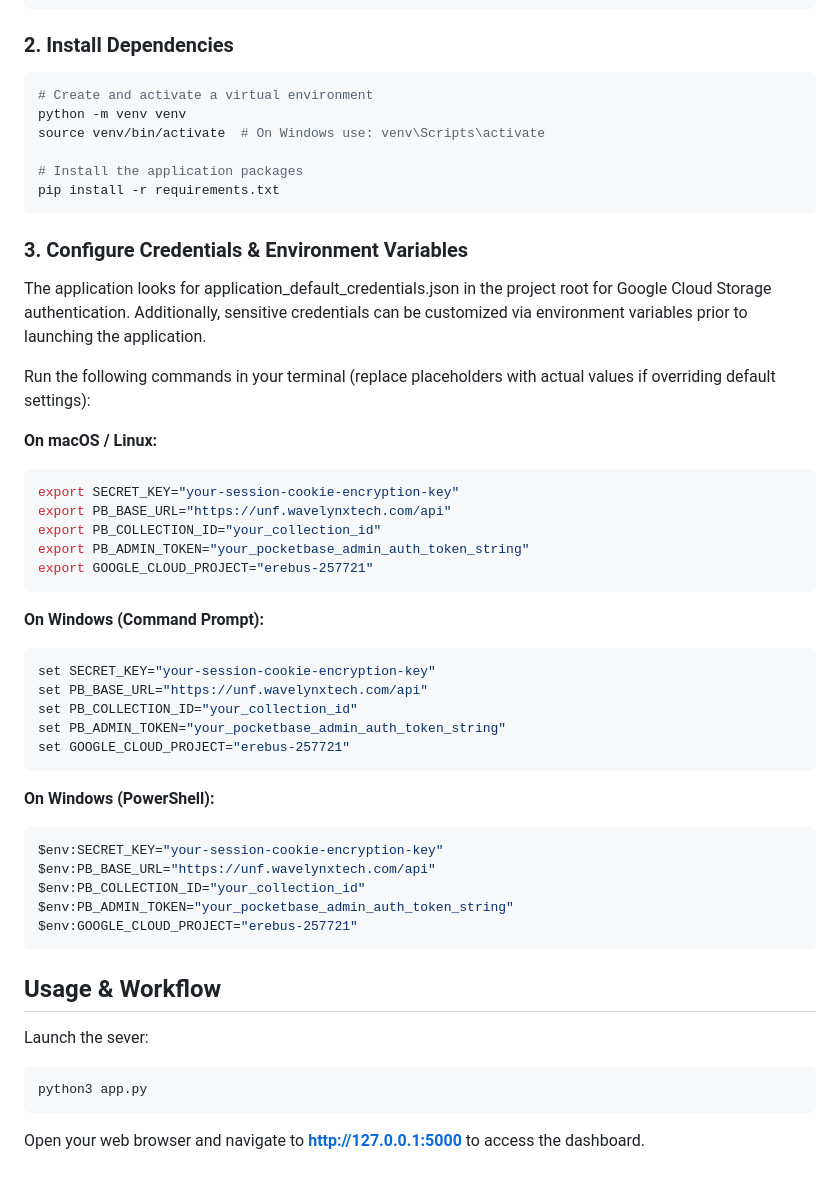
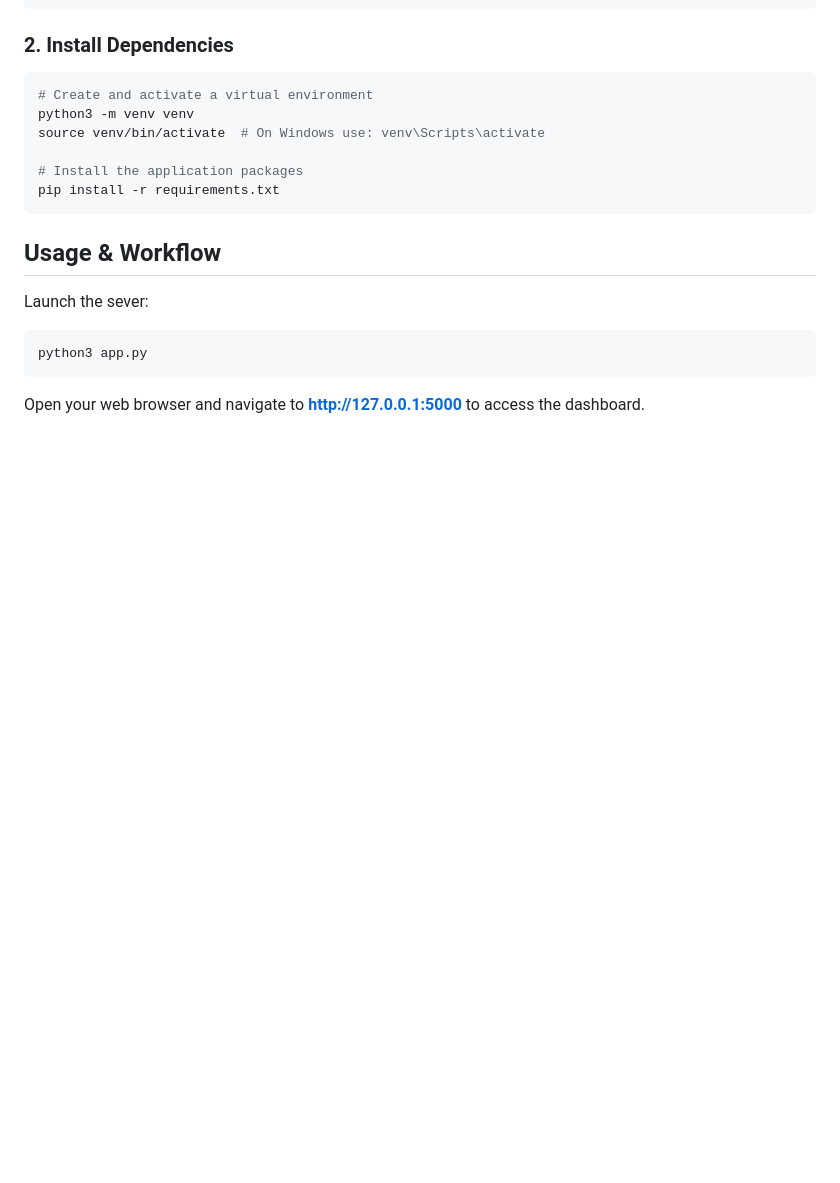
Before and after one commit to jhepburn-hue/apex-token-portal, a Markdown page: README.md, the part around the change. Rendered like a GitHub page; blank space fills up the shorter version.

````diff
--- a/README.md
+++ b/README.md
@@ -57,43 +57,11 @@ cd apex-token-portal
 ### 2. Install Dependencies
 ```bash
 # Create and activate a virtual environment
-python -m venv venv
+python3 -m venv venv
 source venv/bin/activate  # On Windows use: venv\Scripts\activate
 
 # Install the application packages
 pip install -r requirements.txt
-```
-
-### 3. Configure Credentials & Environment Variables
-The application looks for application_default_credentials.json in the project root for Google Cloud Storage authentication. Additionally, sensitive credentials can be customized via environment variables prior to launching the application.
-
-Run the following commands in your terminal (replace placeholders with actual values if overriding default settings):
-
-**On macOS / Linux:**
-```bash
-export SECRET_KEY="your-session-cookie-encryption-key"
-export PB_BASE_URL="https://unf.wavelynxtech.com/api"
-export PB_COLLECTION_ID="your_collection_id"
-export PB_ADMIN_TOKEN="your_pocketbase_admin_auth_token_string"
-export GOOGLE_CLOUD_PROJECT="erebus-257721"
-```
-
-**On Windows (Command Prompt):**
-```bash
-set SECRET_KEY="your-session-cookie-encryption-key"
-set PB_BASE_URL="https://unf.wavelynxtech.com/api"
-set PB_COLLECTION_ID="your_collection_id"
-set PB_ADMIN_TOKEN="your_pocketbase_admin_auth_token_string"
-set GOOGLE_CLOUD_PROJECT="erebus-257721"
-```
-
-**On Windows (PowerShell):**
-```bash
-$env:SECRET_KEY="your-session-cookie-encryption-key"
-$env:PB_BASE_URL="https://unf.wavelynxtech.com/api"
-$env:PB_COLLECTION_ID="your_collection_id"
-$env:PB_ADMIN_TOKEN="your_pocketbase_admin_auth_token_string"
-$env:GOOGLE_CLOUD_PROJECT="erebus-257721"
 ```
 
 ## Usage & Workflow
````
